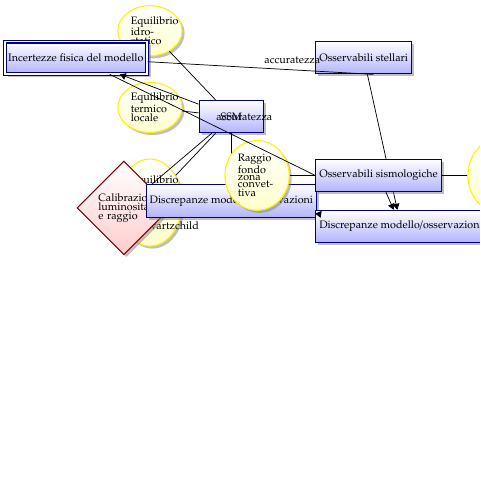
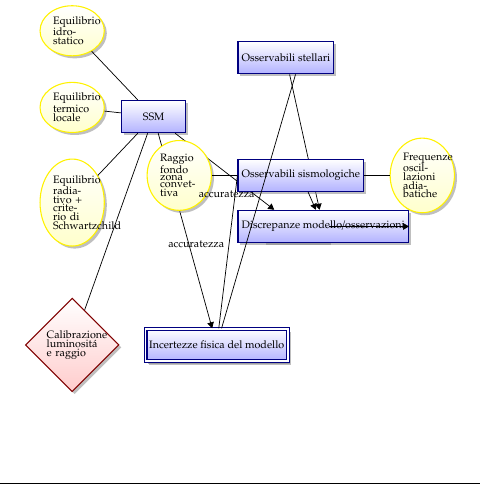
Before and after one commit to Pippetta87/elio-tikz-graphs, a LaTeX book (main.tex, which reads relationship.tex): part of page 3 of 3, cut so that both start at the same text, the shorter picture padded with empty space. Compiled offline with pdfLaTeX.

Commit message:
minor fix

```diff
--- a/relationship.tex
+++ b/relationship.tex
@@ -27,18 +27,18 @@
   \node[attribute] (thermal) [below=of hydro] {Equilibrio termico locale} edge (ssm);
   \node[attribute] (opacity) [below=of thermal] {Equilibrio radiativo + criterio di Schwartzchild} edge (ssm);
 
-  \node[relationship] (calibration) [below left=2cm and 2 cm of ssm] {Calibrazione luminosit\'a e raggio} edge (ssm);
+  \node[relationship] (calibration) [below =2cm of opacity] {Calibrazione luminosit\'a e raggio} edge (ssm);
 
-\node[entity] (corrections) [below=2cm of ssm] {Discrepanze modello/osservazioni} edge [<-] (ssm);
+\node[weak entity] (unphys) [right=1cm of calibration] {Incertezze fisica del modello} edge [<-] (ssm);
+
+
+\node[entity] (corrections) [below right=3cm and 3cm of ssm] {Correzioni} edge [<-] (ssm);
   \node[entity] (modelobs) [below right=3cm and 2cm of ssm] {Discrepanze modello/osservazioni} edge [<-] (corrections);
   \node[entity] (surfaceobs) [above right=1cm and 2cm of ssm] {Osservabili stellari} edge[->] (modelobs);
 
   \node[entity] (sismobs) [below right=1cm and 2cm of ssm] {Osservabili sismologiche} edge[->] (modelobs);
   \node[attribute] (freqs) [right=1cm of sismobs] {Frequenze oscillazioni adiabatiche} edge (sismobs);
   \node[attribute] (radiuscz) [left=1cm of sismobs] {Raggio fondo zona convettiva} edge (sismobs);
-
-\node[weak entity] (unphys) [above left=1cm and 2 cm of ssm] {Incertezze fisica del modello} edge [<-] (ssm);
-
 
 \draw[link] (surfaceobs.300) -- node [pos=0.5, auto, swap] {accuratezza} (unphys);
 \draw[link] (sismobs.180) -- node [pos=0.5, auto, swap] {accuratezza} (unphys);
```
